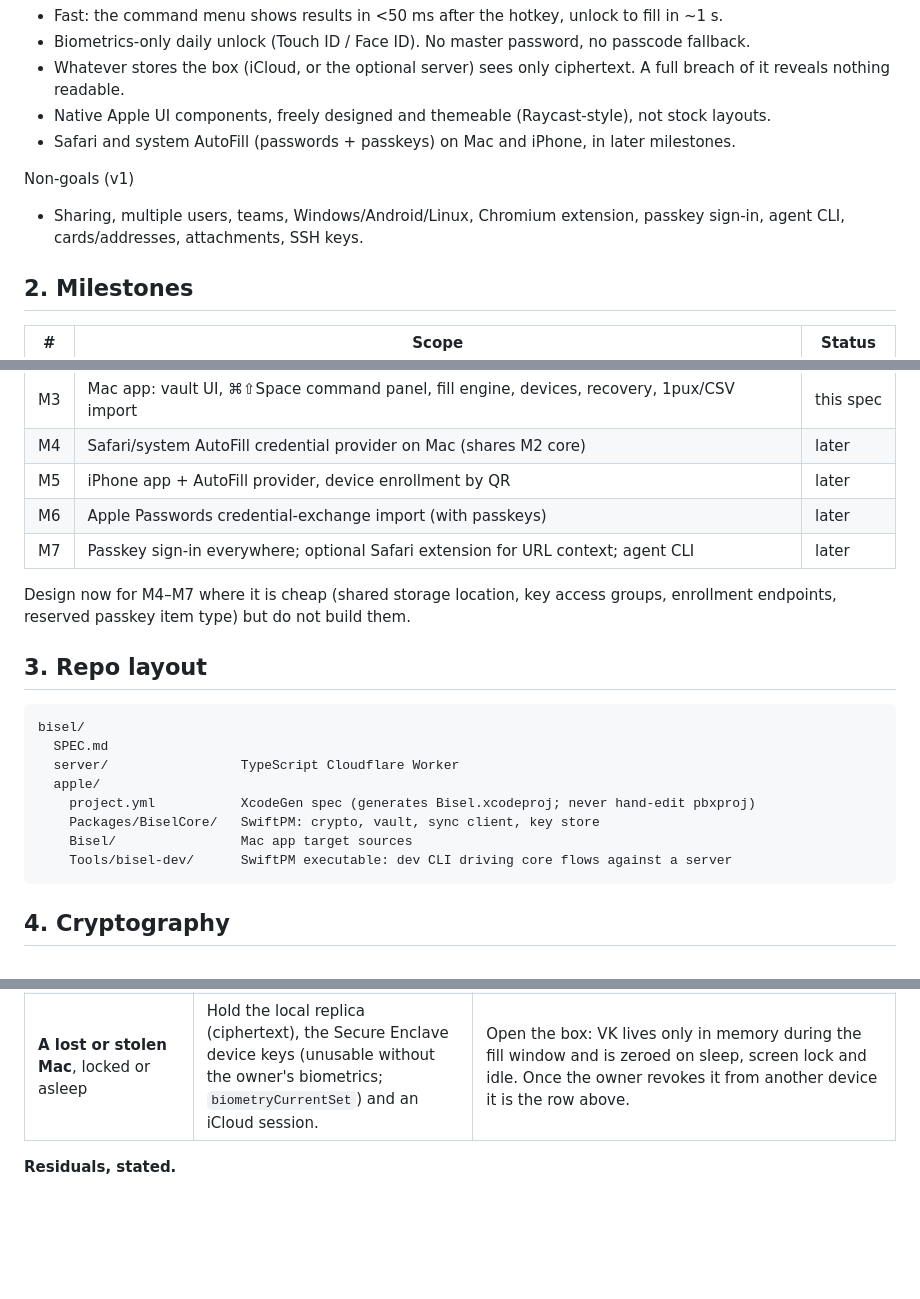
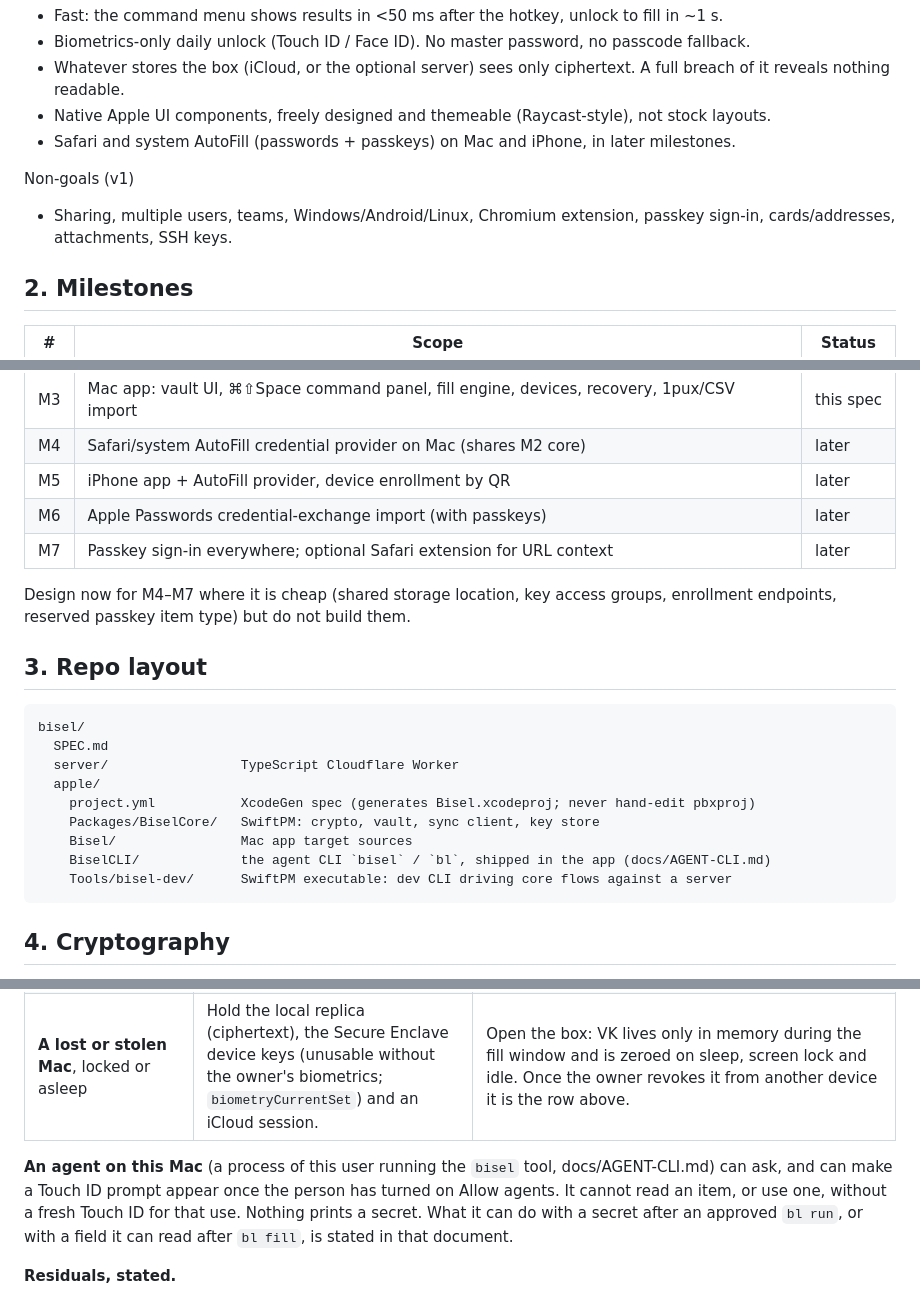
Before and after one commit to handlemotion/bisel, a Markdown page: docs/SPEC.md, 3 parts joined by grey strips. Drawn GitHub-style; blank space fills up the shorter version.

Commit message:
docs: agent CLI spec and threat model

````diff
--- a/docs/SPEC.md
+++ b/docs/SPEC.md
@@ -18,7 +18,7 @@ Goals
 
 Non-goals (v1)
 
-- Sharing, multiple users, teams, Windows/Android/Linux, Chromium extension, passkey sign-in, agent CLI, cards/addresses, attachments, SSH keys.
+- Sharing, multiple users, teams, Windows/Android/Linux, Chromium extension, passkey sign-in, cards/addresses, attachments, SSH keys.
 
 ## 2. Milestones
 
@@ -30,7 +30,7 @@ Non-goals (v1)
 | M4  | Safari/system AutoFill credential provider on Mac (shares M2 core)                        | later     |
 | M5  | iPhone app + AutoFill provider, device enrollment by QR                                   | later     |
 | M6  | Apple Passwords credential-exchange import (with passkeys)                                | later     |
-| M7  | Passkey sign-in everywhere; optional Safari extension for URL context; agent CLI          | later     |
+| M7  | Passkey sign-in everywhere; optional Safari extension for URL context                     | later     |
 
 Design now for M4–M7 where it is cheap (shared storage location, key access groups, enrollment endpoints, reserved passkey item type) but do not build them.
 
@@ -44,6 +44,7 @@ bisel/
     project.yml           XcodeGen spec (generates Bisel.xcodeproj; never hand-edit pbxproj)
     Packages/BiselCore/   SwiftPM: crypto, vault, sync client, key store
     Bisel/                Mac app target sources
+    BiselCLI/             the agent CLI `bisel` / `bl`, shipped in the app (docs/AGENT-CLI.md)
     Tools/bisel-dev/      SwiftPM executable: dev CLI driving core flows against a server
 ```
 
@@ -412,6 +413,8 @@ A box lives on the devices that hold it. Each device keeps a full ciphertext rep
 | **The network**                                                                                                                            | See TLS to Apple (and to the server when that lane is on): timing and volume.                                                                                                                                           | More than Apple can. CloudKit runs over Apple's TLS, and everything in it is already ciphertext or signed.                                                                                                                                                                                                                                                                                                                                                                                                                                                                          |
 | **A lost or stolen Mac**, locked or asleep                                                                                                 | Hold the local replica (ciphertext), the Secure Enclave device keys (unusable without the owner's biometrics; `biometryCurrentSet`) and an iCloud session.                                                              | Open the box: VK lives only in memory during the fill window and is zeroed on sleep, screen lock and idle. Once the owner revokes it from another device it is the row above.                                                                                                                                                                                                                                                                                                                                                                                                       |
 
+**An agent on this Mac** (a process of this user running the `bisel` tool, docs/AGENT-CLI.md) can ask, and can make a Touch ID prompt appear once the person has turned on Allow agents. It cannot read an item, or use one, without a fresh Touch ID for that use. Nothing prints a secret. What it can do with a secret after an approved `bl run`, or with a field it can read after `bl fill`, is stated in that document.
+
 **Residuals, stated.**
 
 - **Rollback to a state the owner signed.** A device recovering fresh, or one that slept through a revoke, has only the lane's word and the witness's. Someone who controls the account can rewrite **both** the zone and KVS consistently, between two syncs of the box's devices, and with code written for the purpose: such a device then sees a genuine older state or a revoked Mac's fork. Removing the Mac from the Apple Account ends it. The server head, when that lane runs, is a further witness.
````
Also changed, not shown: docs/AGENT-CLI.md (added, +121 -0 lines).
